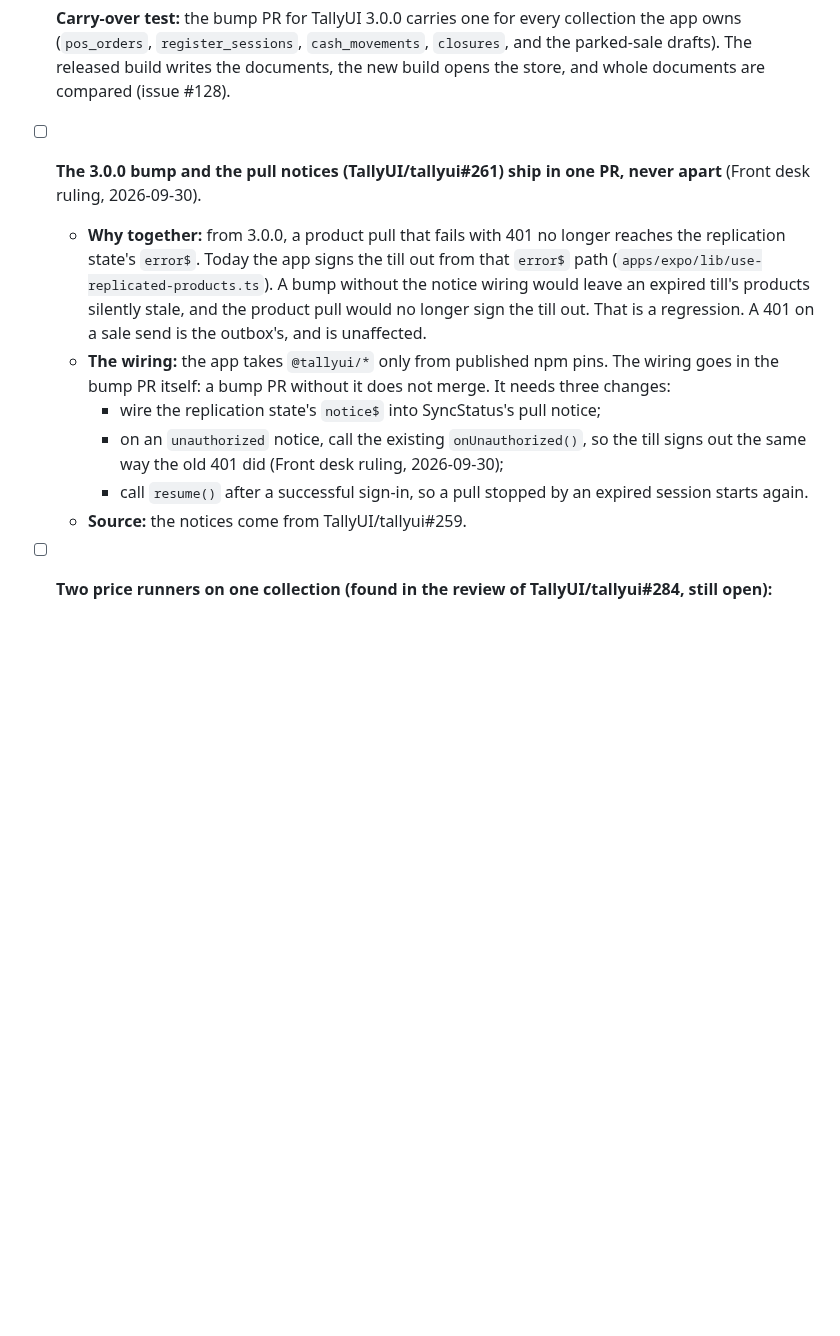
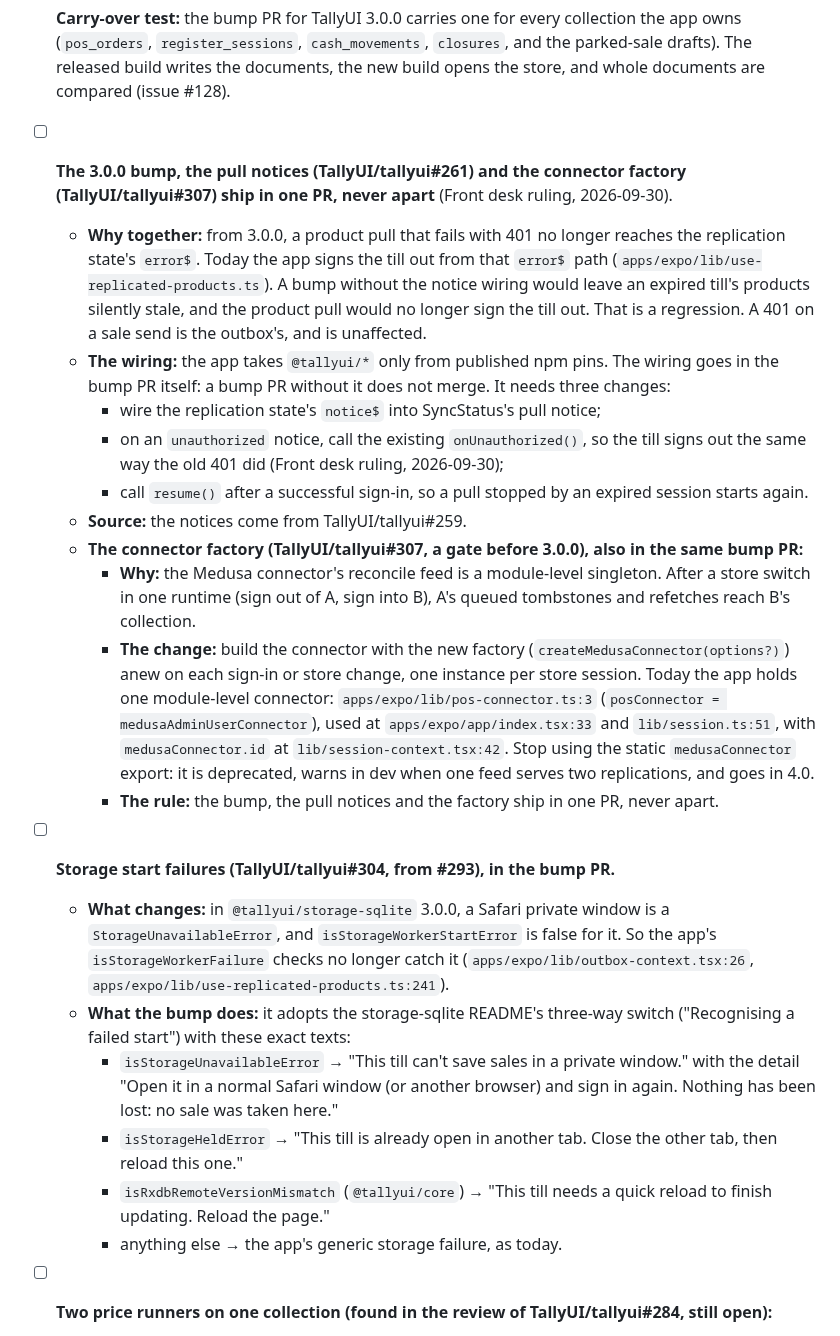
Before and after one commit to medusapos/app, a Markdown page: docs/release-checklist.md, the part around the change. GitHub-like rendering; blank space fills up the shorter version.

Commit message:
docs: the release gate adds the connector factory (TallyUI #307); the checklist carries the storage-start switch (TallyUI #304)
Co-Authored-By: Claude Opus 5.5 <noreply@anthropic.com>

```diff
--- a/docs/release-checklist.md
+++ b/docs/release-checklist.md
@@ -15,13 +15,24 @@ Work through this before tagging a release of the app or the plugin. An item tha
   - Fixes go forward, never back.
   - The release notes for the store owner say this in plain words (see `release-notes/next.md`).
 - [ ] **Carry-over test:** the bump PR for TallyUI 3.0.0 carries one for every collection the app owns (`pos_orders`, `register_sessions`, `cash_movements`, `closures`, and the parked-sale drafts). The released build writes the documents, the new build opens the store, and whole documents are compared (issue #128).
-- [ ] **The 3.0.0 bump and the pull notices (TallyUI/tallyui#261) ship in one PR, never apart** (Front desk ruling, 2026-09-30).
+- [ ] **The 3.0.0 bump, the pull notices (TallyUI/tallyui#261) and the connector factory (TallyUI/tallyui#307) ship in one PR, never apart** (Front desk ruling, 2026-09-30).
   - **Why together:** from 3.0.0, a product pull that fails with 401 no longer reaches the replication state's `error$`. Today the app signs the till out from that `error$` path (`apps/expo/lib/use-replicated-products.ts`). A bump without the notice wiring would leave an expired till's products silently stale, and the product pull would no longer sign the till out. That is a regression. A 401 on a sale send is the outbox's, and is unaffected.
   - **The wiring:** the app takes `@tallyui/*` only from published npm pins. The wiring goes in the bump PR itself: a bump PR without it does not merge. It needs three changes:
     - wire the replication state's `notice$` into SyncStatus's pull notice;
     - on an `unauthorized` notice, call the existing `onUnauthorized()`, so the till signs out the same way the old 401 did (Front desk ruling, 2026-09-30);
     - call `resume()` after a successful sign-in, so a pull stopped by an expired session starts again.
   - **Source:** the notices come from TallyUI/tallyui#259.
+  - **The connector factory (TallyUI/tallyui#307, a gate before 3.0.0), also in the same bump PR:**
+    - **Why:** the Medusa connector's reconcile feed is a module-level singleton. After a store switch in one runtime (sign out of A, sign into B), A's queued tombstones and refetches reach B's collection.
+    - **The change:** build the connector with the new factory (`createMedusaConnector(options?)`) anew on each sign-in or store change, one instance per store session. Today the app holds one module-level connector: `apps/expo/lib/pos-connector.ts:3` (`posConnector = medusaAdminUserConnector`), used at `apps/expo/app/index.tsx:33` and `lib/session.ts:51`, with `medusaConnector.id` at `lib/session-context.tsx:42`. Stop using the static `medusaConnector` export: it is deprecated, warns in dev when one feed serves two replications, and goes in 4.0.
+    - **The rule:** the bump, the pull notices and the factory ship in one PR, never apart.
+- [ ] **Storage start failures (TallyUI/tallyui#304, from #293), in the bump PR.**
+  - **What changes:** in `@tallyui/storage-sqlite` 3.0.0, a Safari private window is a `StorageUnavailableError`, and `isStorageWorkerStartError` is false for it. So the app's `isStorageWorkerFailure` checks no longer catch it (`apps/expo/lib/outbox-context.tsx:26`, `apps/expo/lib/use-replicated-products.ts:241`).
+  - **What the bump does:** it adopts the storage-sqlite README's three-way switch ("Recognising a failed start") with these exact texts:
+    - `isStorageUnavailableError` → "This till can't save sales in a private window." with the detail "Open it in a normal Safari window (or another browser) and sign in again. Nothing has been lost: no sale was taken here."
+    - `isStorageHeldError` → "This till is already open in another tab. Close the other tab, then reload this one."
+    - `isRxdbRemoteVersionMismatch` (`@tallyui/core`) → "This till needs a quick reload to finish updating. Reload the page."
+    - anything else → the app's generic storage failure, as today.
 - [ ] **Two price runners on one collection (found in the review of TallyUI/tallyui#284, still open):**
   - **The problem:** `apps/expo/lib/use-replicated-products.ts` starts two `startFingerprintReconcile` runners on `db.products`: the calculated-price runner (`:188`), then the base-price runner (`:202`). Both use the default `stateId`. **If #284 ships as reviewed**, they share one persisted gate, and the second keeps its gate in memory and runs about an hour after every start.
   - **The fix lands in the bump PR for the first `@tallyui/*` version that carries #284:** pass `stateId: 'calculated-prices'` to the calculated-price runner (`:188`), as #284's docs example does. The base-price runner keeps the default. Re-check #284's final docs then.
```
